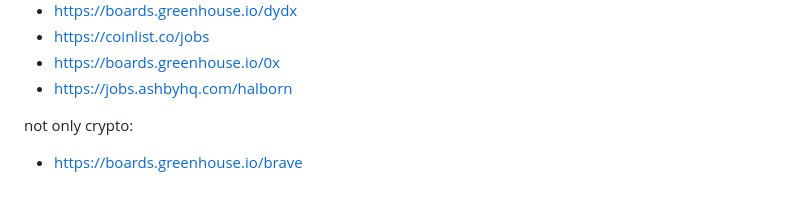
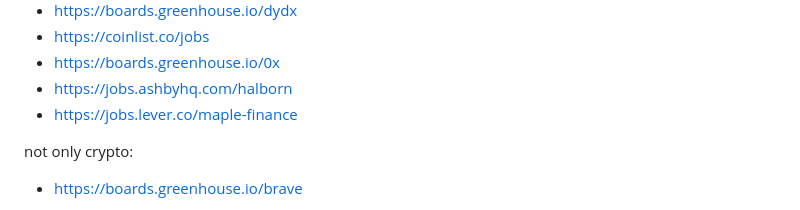
Before and after one commit to yury-dubinin/crypto-jobs-crawler, a Markdown page: README.md, the part around the change. Rendered like a GitHub page.

Commit message:
maple-finance

```diff
--- a/README.md
+++ b/README.md
@@ -109,6 +109,7 @@ wip:
 - https://coinlist.co/jobs
 - https://boards.greenhouse.io/0x
 - https://jobs.ashbyhq.com/halborn
+- https://jobs.lever.co/maple-finance
 
 not only crypto:
 
```
